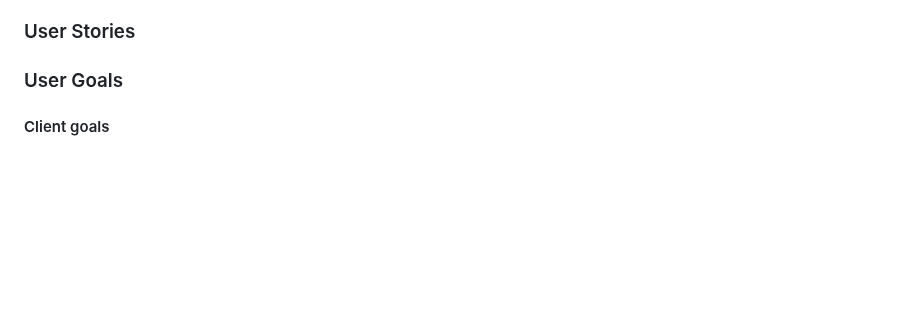
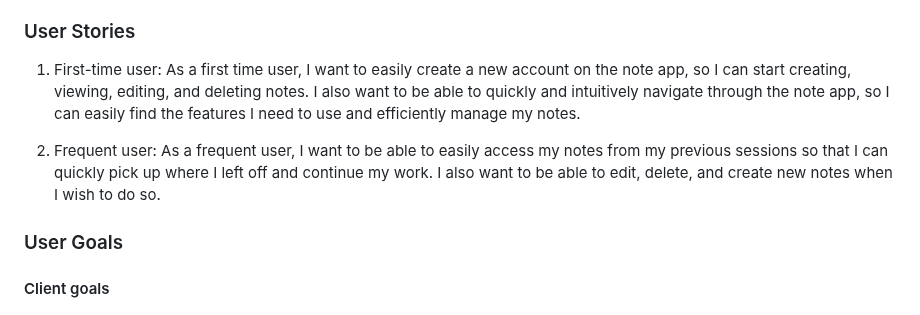
Before and after one commit to adampl2/NoteWave, a Markdown page: README.md, the part around the change. GitHub-like rendering; blank space fills up the shorter version.

Commit message:
User Stories completed

```diff
--- a/README.md
+++ b/README.md
@@ -52,7 +52,9 @@ Developed as part of a milestone project 3 for Code Institute.
 
 ### User Stories
 
+1. First-time user: As a first time user, I want to easily create a new account on the note app, so I can start creating, viewing, editing, and deleting notes. I also want to be able to quickly and intuitively navigate through the note app, so I can easily find the features I need to use and efficiently manage my notes.
 
+2. Frequent user: As a frequent user, I want to be able to easily access my notes from my previous sessions so that I can quickly pick up where I left off and continue my work. I also want to be able to edit, delete, and create new notes when I wish to do so.
 
 ### User Goals
 
```
